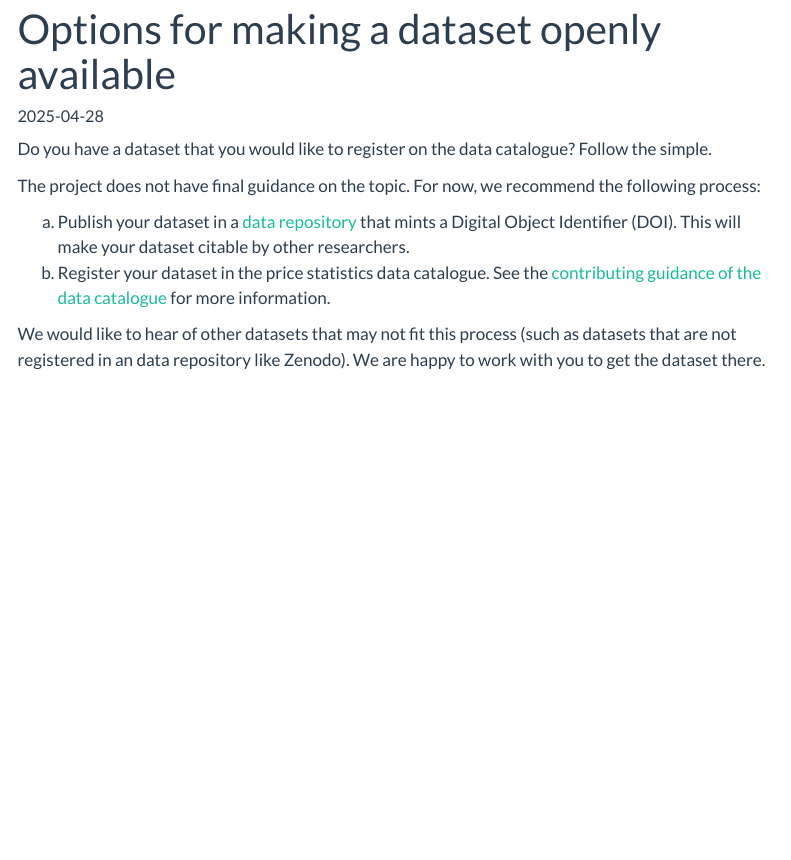
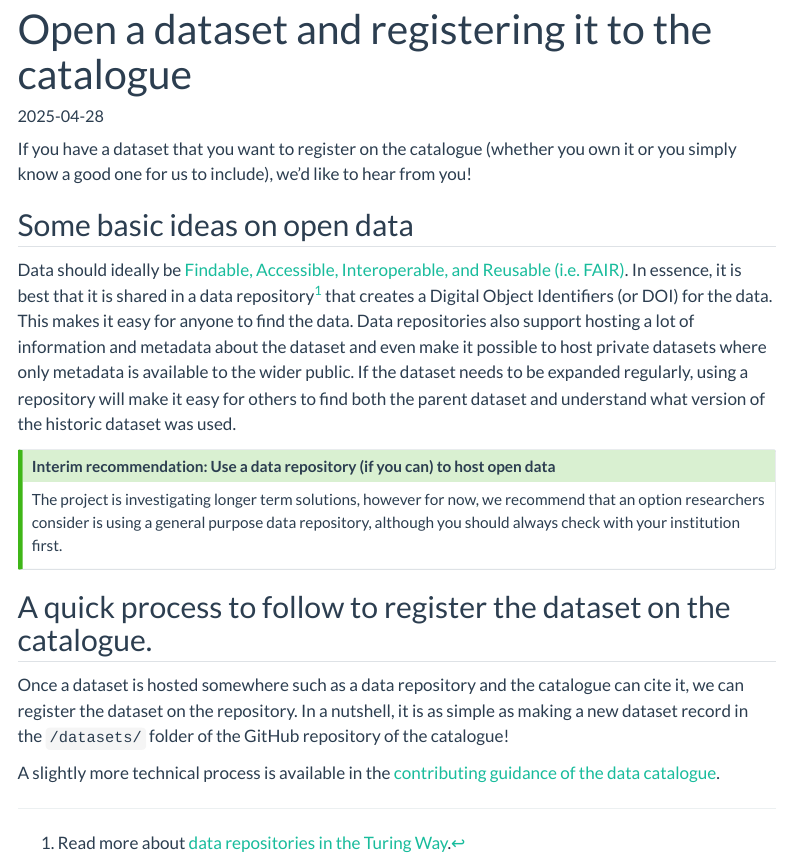
Before and after one commit to sergegoussev/reproducibility-project, a Quarto document (docs/datasets-guidance/opening-up-datasets.qmd): the page in a window 1100 px wide, from its top. Rendered offline with R 4.5, knitr and Pandoc in place of Quarto, with nearby package versions; menus at the side of the page are left out.

Commit message:
adding a bit more clarity to catalogue and opening data guidance (#29)

```diff
--- a/docs/datasets-guidance/opening-up-datasets.qmd
+++ b/docs/datasets-guidance/opening-up-datasets.qmd
@@ -1,5 +1,5 @@
 ---
-title: "Options for making a dataset openly available"
+title: "Open a dataset and registering it to the catalogue"
 date: 2025-04-28
 date-format: YYYY-MM-DD
 format:
@@ -8,11 +8,22 @@ format:
     toc-expand: 2
 ---
 
-Do you have a dataset that you would like to register on the data catalogue? Follow the simple.
+If you have a dataset that you want to register on the catalogue (whether you own it or you simply know a good one for us to include), we'd like to hear from you!
 
-The project does not have final guidance on the topic. For now, we recommend the following process:
+## Some basic ideas on open data
 
-a.  Publish your dataset in a [data repository](https://book.the-turing-way.org/reproducible-research/rdm/rdm-repository#rr-rdm-repository-select) that mints a Digital Object Identifier (DOI). This will make your dataset citable by other researchers.
-b.  Register your dataset in the price statistics data catalogue. See the [contributing guidance of the data catalogue](https://github.com/UN-Task-Team-for-Scanner-Data/price-stats-data-catalogue/blob/main/CONTRIBUTING.md) for more information.
+Data should ideally be [Findable, Accessible, Interoperable, and Reusable (i.e. FAIR)](https://www.go-fair.org/fair-principles/). In essence, it is best that it is shared in a data repository[^1] that creates a Digital Object Identifiers (or DOI) for the data. This makes it easy for anyone to find the data. Data repositories also support hosting a lot of information and metadata about the dataset and even make it possible to host private datasets where only metadata is available to the wider public. If the dataset needs to be expanded regularly, using a repository will make it easy for others to find both the parent dataset and understand what version of the historic dataset was used.
 
-We would like to hear of other datasets that may not fit this process (such as datasets that are not registered in an data repository like Zenodo). We are happy to work with you to get the dataset there.
+[^1]: Read more about [data repositories in the Turing Way](https://book.the-turing-way.org/reproducible-research/rdm/rdm-repository#rr-rdm-repository-select).
+
+::: callout-tip
+## Interim recommendation: Use a data repository (if you can) to host open data
+
+The project is investigating longer term solutions, however for now, we recommend that an option researchers consider is using a general purpose data repository, although you should always check with your institution first.
+:::
+
+## A quick process to follow to register the dataset on the catalogue.
+
+Once a dataset is hosted somewhere such as a data repository and the catalogue can cite it, we can register the dataset on the repository. In a nutshell, it is as simple as making a new dataset record in the `/datasets/` folder of the GitHub repository of the catalogue!
+
+A slightly more technical process is available in the [contributing guidance of the data catalogue](https://github.com/UN-Task-Team-for-Scanner-Data/price-stats-data-catalogue/blob/main/CONTRIBUTING.md).
```
Also changed, not shown: docs/datasets-guidance/catalogue.qmd (+6 -2 lines), docs/index.qmd (+5 -5 lines), 2 other files.
